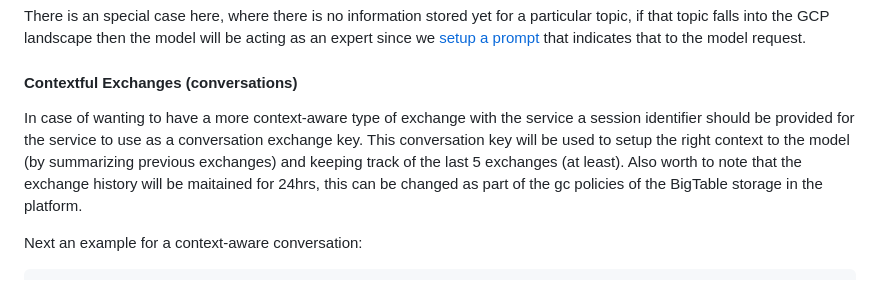
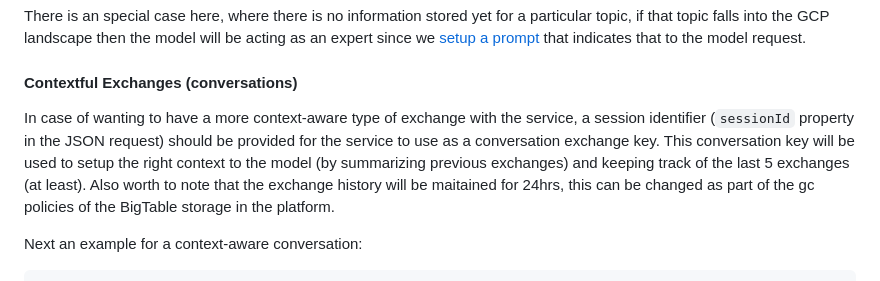
Before and after one commit to prodriguezdefino/content-dicovery-platform-gcp, a Markdown page: README.md, the part around the change. Drawn GitHub-style.

````diff
--- a/README.md
+++ b/README.md
@@ -108,7 +108,7 @@ There is an special case here, where there is no information stored yet for a pa
 
 #### Contextful Exchanges (conversations)
 
-In case of wanting to have a more context-aware type of exchange with the service a session identifier should be provided for the service to use as a conversation exchange key. This conversation key will be used to setup the right context to the model (by summarizing previous exchanges) and keeping track of the last 5 exchanges (at least). Also worth to note that the exchange history will be maitained for 24hrs, this can be changed as part of the gc policies of the BigTable storage in the platform.
+In case of wanting to have a more context-aware type of exchange with the service, a session identifier (`sessionId` property in the JSON request) should be provided for the service to use as a conversation exchange key. This conversation key will be used to setup the right context to the model (by summarizing previous exchanges) and keeping track of the last 5 exchanges (at least). Also worth to note that the exchange history will be maitained for 24hrs, this can be changed as part of the gc policies of the BigTable storage in the platform.
 
 Next an example for a context-aware conversation:
 ```bash
````
